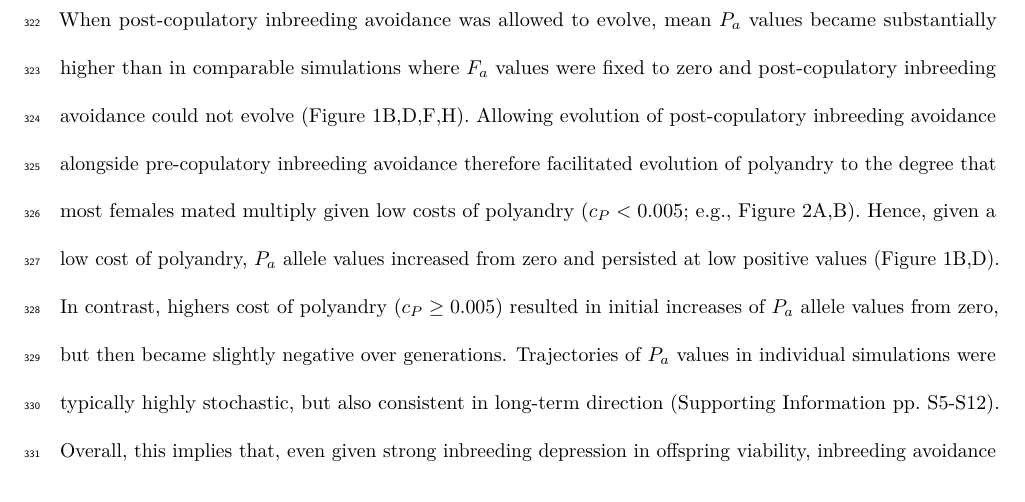
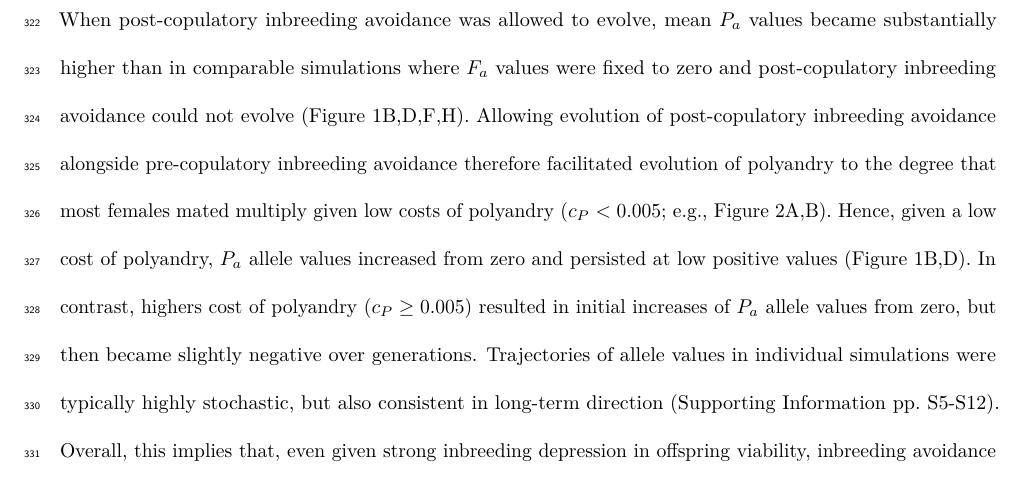
Before and after one commit to bradduthie/pre_post_cop, an R Markdown document (ms_pre_post.Rmd): part of page 13 of 24, cut so that both start at the same text. Rendered offline with R 4.5, knitr and Pandoc, then LaTeX, with nearby package versions; a font, style sheet, LaTeX package, included part or bibliography that could not be used is replaced or left out.

Commit message:
Small change to generalise

```diff
--- a/ms_pre_post.Rmd
+++ b/ms_pre_post.Rmd
@@ -147,7 +147,7 @@ Does evolution of post-copulatory inbreeding avoidance facilitate evolution of c
 
 When post-copulatory inbreeding avoidance alleles ($F_{a}$) were fixed to zero, meaning that $F_{p}$ could not evolve, $P_{a}$ alleles underlying polyandry always decreased to negative values over generations (red lines, Figure 1A,C,E,G). This shows that despite strong inbreeding depression in offspring viability, there is selection against unconditional polyandry even given zero direct cost ($c_{P}=0$; Figure 1A). This is because $M_{a}$ values became negative over generations, meaning that females typically avoided inbreeding through their initial mating (blue lines, Figure 1A,C,E,G). Polyandrous females that subsequently sampled more males from the available population were consequently more likely to mate with some relatives and hence produce some inbred offspring with low viability [@Duthie].
 
-When post-copulatory inbreeding avoidance was allowed to evolve, mean $P_{a}$ values became substantially higher than in comparable simulations where $F_{a}$ values were fixed to zero and post-copulatory inbreeding avoidance could not evolve (Figure 1B,D,F,H). Allowing evolution of post-copulatory inbreeding avoidance alongside pre-copulatory inbreeding avoidance therefore facilitated evolution of polyandry to the degree that most females mated multiply given low costs of polyandry ($c_{P} < 0.005$; e.g., Figure 2A,B). Hence, given a low cost of polyandry, $P_{a}$ allele values increased from zero and persisted at low positive values (Figure 1B,D). In contrast, highers cost of polyandry ($c_{P} \geq 0.005$) resulted in initial increases of $P_{a}$ allele values from zero, but then became slightly negative over generations. Trajectories of $P_{a}$ values in individual simulations were typically highly stochastic, but also consistent in long-term direction (Supporting Information pp. S5-S12). Overall, this implies that, even given strong inbreeding depression in offspring viability, inbreeding avoidance might generally be a weak force driving polyandry evolution.
+When post-copulatory inbreeding avoidance was allowed to evolve, mean $P_{a}$ values became substantially higher than in comparable simulations where $F_{a}$ values were fixed to zero and post-copulatory inbreeding avoidance could not evolve (Figure 1B,D,F,H). Allowing evolution of post-copulatory inbreeding avoidance alongside pre-copulatory inbreeding avoidance therefore facilitated evolution of polyandry to the degree that most females mated multiply given low costs of polyandry ($c_{P} < 0.005$; e.g., Figure 2A,B). Hence, given a low cost of polyandry, $P_{a}$ allele values increased from zero and persisted at low positive values (Figure 1B,D). In contrast, highers cost of polyandry ($c_{P} \geq 0.005$) resulted in initial increases of $P_{a}$ allele values from zero, but then became slightly negative over generations. Trajectories of allele values in individual simulations were typically highly stochastic, but also consistent in long-term direction (Supporting Information pp. S5-S12). Overall, this implies that, even given strong inbreeding depression in offspring viability, inbreeding avoidance might generally be a weak force driving polyandry evolution.
 
 Strong post-copulatory inbreeding avoidance, manifested as very negative $F_{a}$ values, consistently evolved in all simulations where such evolution was allowed (black lines, Figure 1B,D,F,H). Evolution of post-copulatory inbreeding avoidance occurred even when $P_{a}$ values were expected to be slightly negative, and hence when there was selection against polyandry (Figure 1F,H). This reflects the threshold nature of phenotypic expression of polygenic polyandry, wherein random sampling of alleles means that polyandry is expressed by some females (i.e., $P_{g}>0$) even when mean $P_{a}$ values are negative (Figure 2). This means that, even in populations where female reproductive strategy evolves toward monandry, there is still commonly some opportunity for expression of post-copulatory inbreeding avoidance and associated selection that drives evolution of post-copulatory inbreeding avoidance.
 
```
